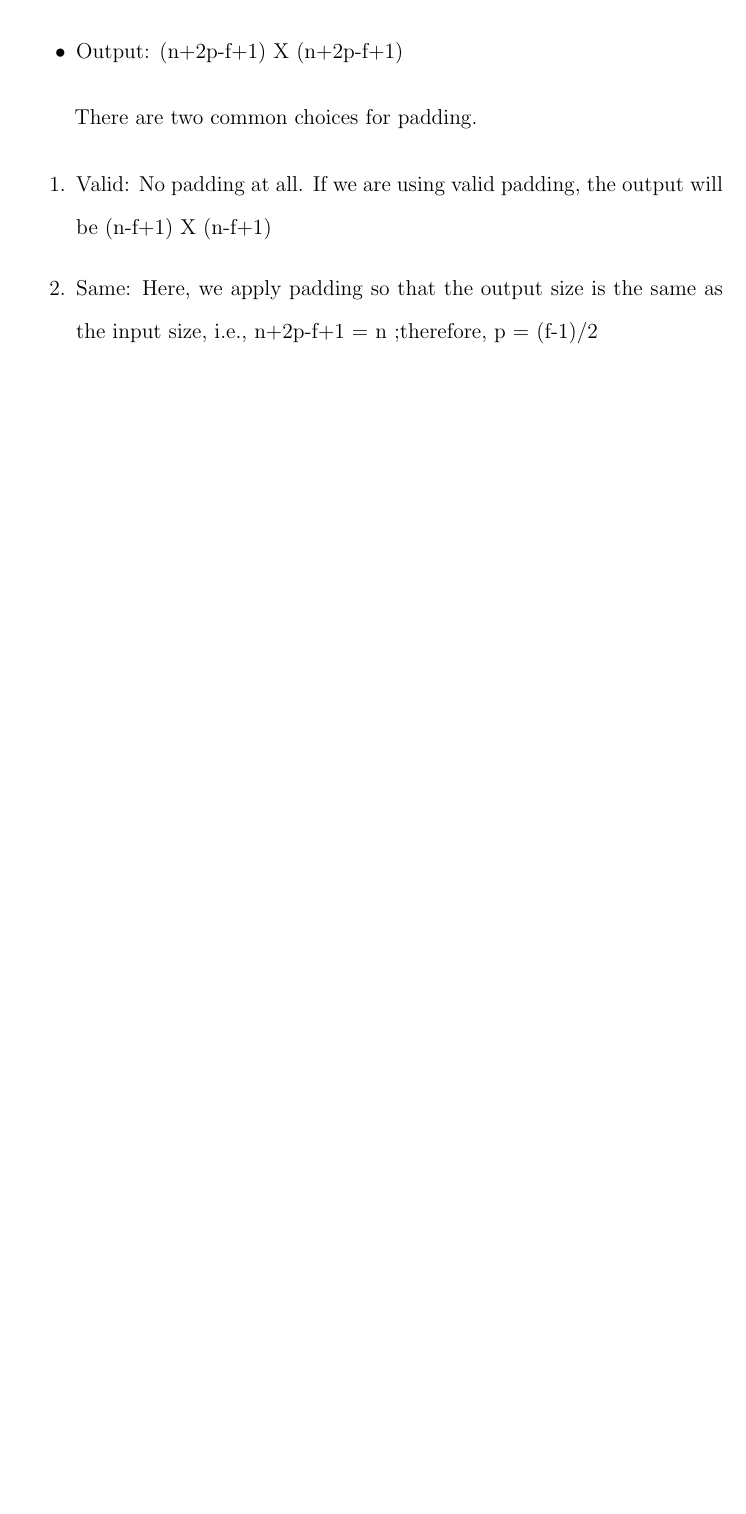
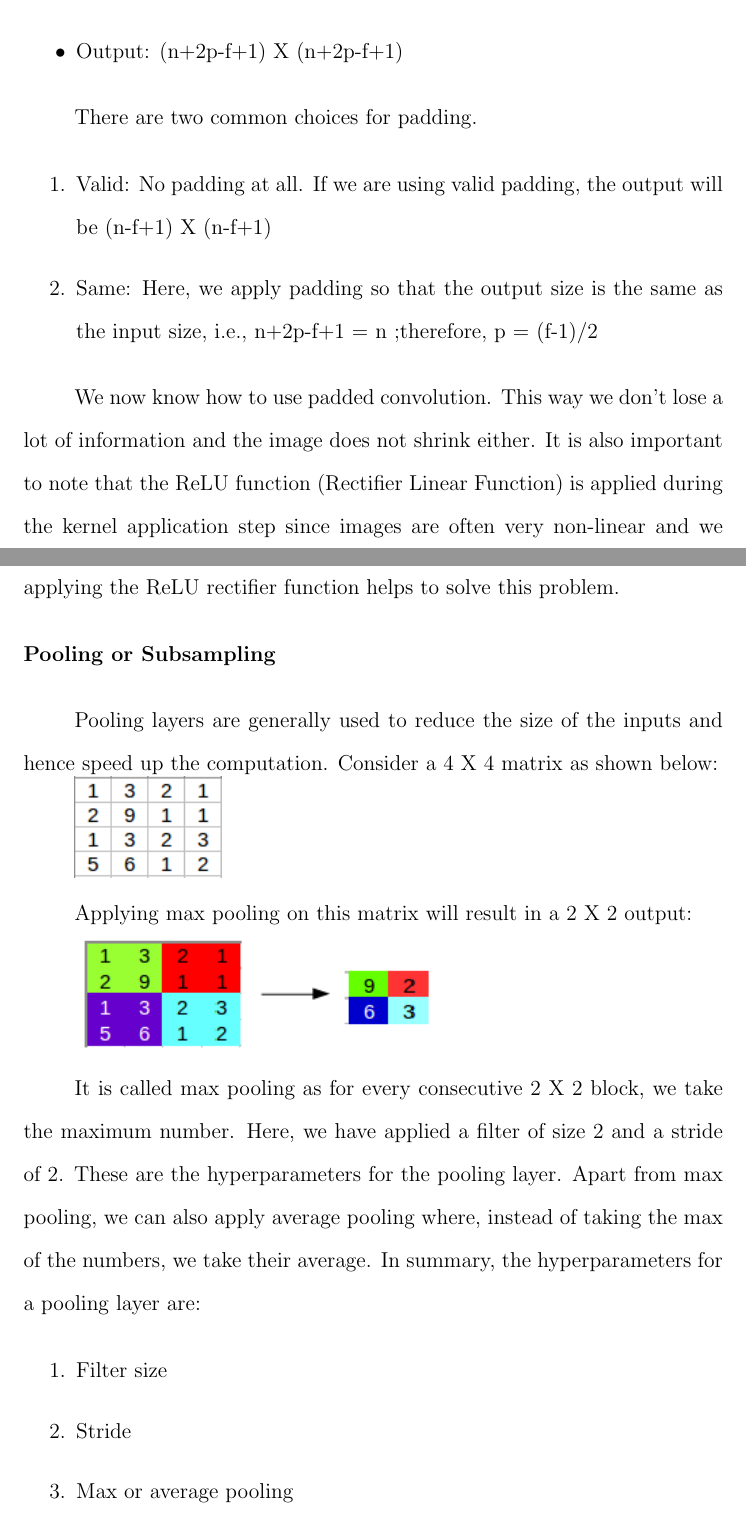
Before and after one commit to TheChanRProject/Senior-Thesis, a LaTeX thesis (report/tex/main.tex, which reads report/tex/chapters/cnn/cnn.tex): part of page 31 of 38 before the commit and two parts of pages 31 and 32 of 40 after it, the two joined at a grey line, cut so that both start at the same text, the shorter picture padded with empty space. Compiled offline with pdfLaTeX.

Commit message:
Adding edits

```diff
--- a/report/tex/chapters/cnn/cnn.tex
+++ b/report/tex/chapters/cnn/cnn.tex
@@ -120,3 +120,29 @@ There are two common choices for padding.
   \item Valid: No padding at all. If we are using valid padding, the output will be (n-f+1) X (n-f+1)
   \item Same: Here, we apply padding so that the output size is the same as the input size, i.e., n+2p-f+1 = n ;therefore,  p = (f-1)/2
 \end{enumerate}
+
+We now know how to use padded convolution. This way we don’t lose a lot of information and the image does not shrink either. It is also important to note that the ReLU function (Rectifier Linear Function) is applied during the kernel application step since images are often very non-linear and we want to ensure that convolution does not create something too linear. Hence applying the ReLU rectifier function helps to solve this problem.
+
+\begin{flushleft}
+  \textbf{Pooling or Subsampling}
+\end{flushleft}
+
+Pooling layers are generally used to reduce the size of the inputs and hence speed up the computation. Consider a 4 X 4 matrix as shown below:
+
+\includegraphics{mat-fig-11.png}
+
+Applying max pooling on this matrix will result in a 2 X 2 output:
+
+\includegraphics{max-pool-fig-12.png}
+
+It is called max pooling as for every consecutive 2 X 2 block, we take the maximum number. Here, we have applied a filter of size 2 and a stride of 2. These are the hyperparameters for the pooling layer. Apart from max pooling, we can also apply average pooling where, instead of taking the max of the numbers, we take their average. In summary, the hyperparameters for a pooling layer are:
+
+\begin{enumerate}
+  \item Filter size
+  \item Stride
+  \item Max or average pooling
+\end{enumerate}
+
+
+If the input of the pooling layer is nh X nw X nc, then the output will be:
+$$ \frac{(nh – f)}{s + 1} \times \frac{(nw – f)}{s + 1} \times nc $$
```
Also changed, not shown: report/images/3D-conv-fig-13.png (renamed from report/images/3D conv fig 13.png), report/tex/main.pdf, 4 other files.
